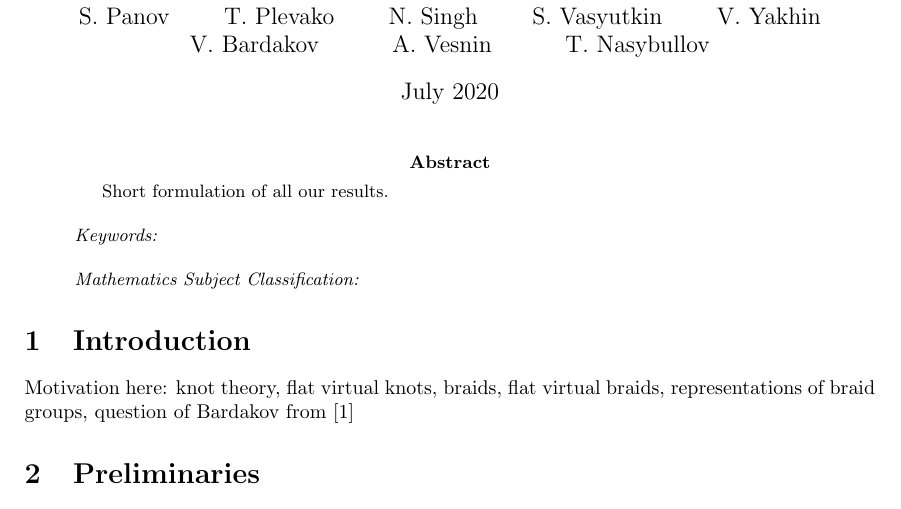
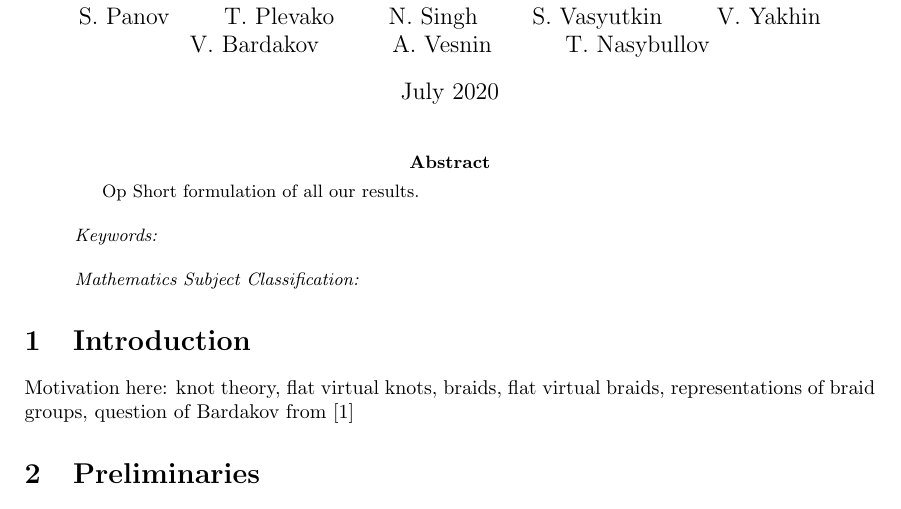
Before and after one commit to op255/Representations, a LaTeX paper (main.tex): part of page 1 of 3, cut so that both start at the same text. Compiled offline with pdfLaTeX.

Commit message:
Update main.tex

```diff
--- a/main.tex
+++ b/main.tex
@@ -22,6 +22,7 @@
 \begin{document}
 \maketitle
 \begin{abstract}
+Op
  Short formulation of all our results.
 
  ~\\
```
